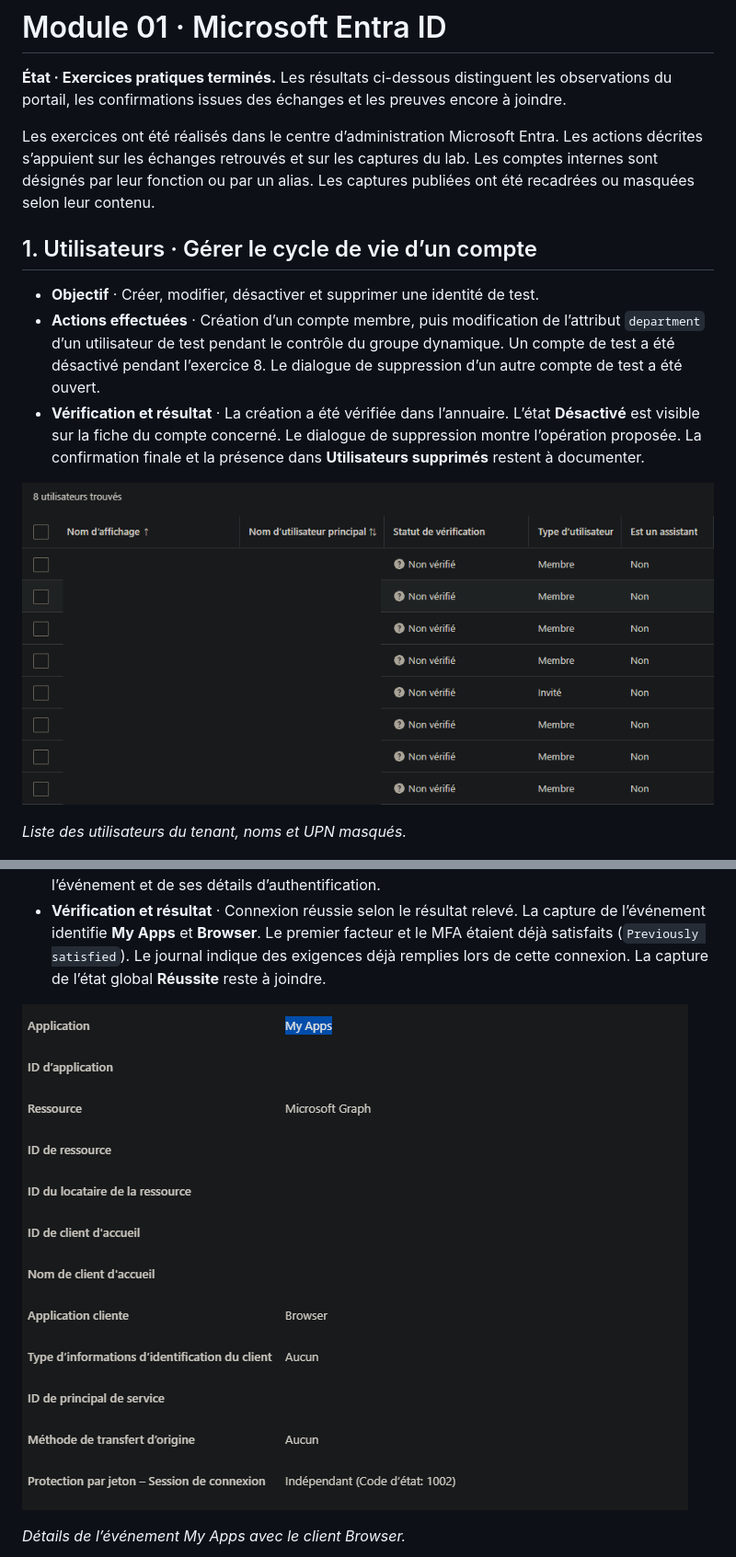
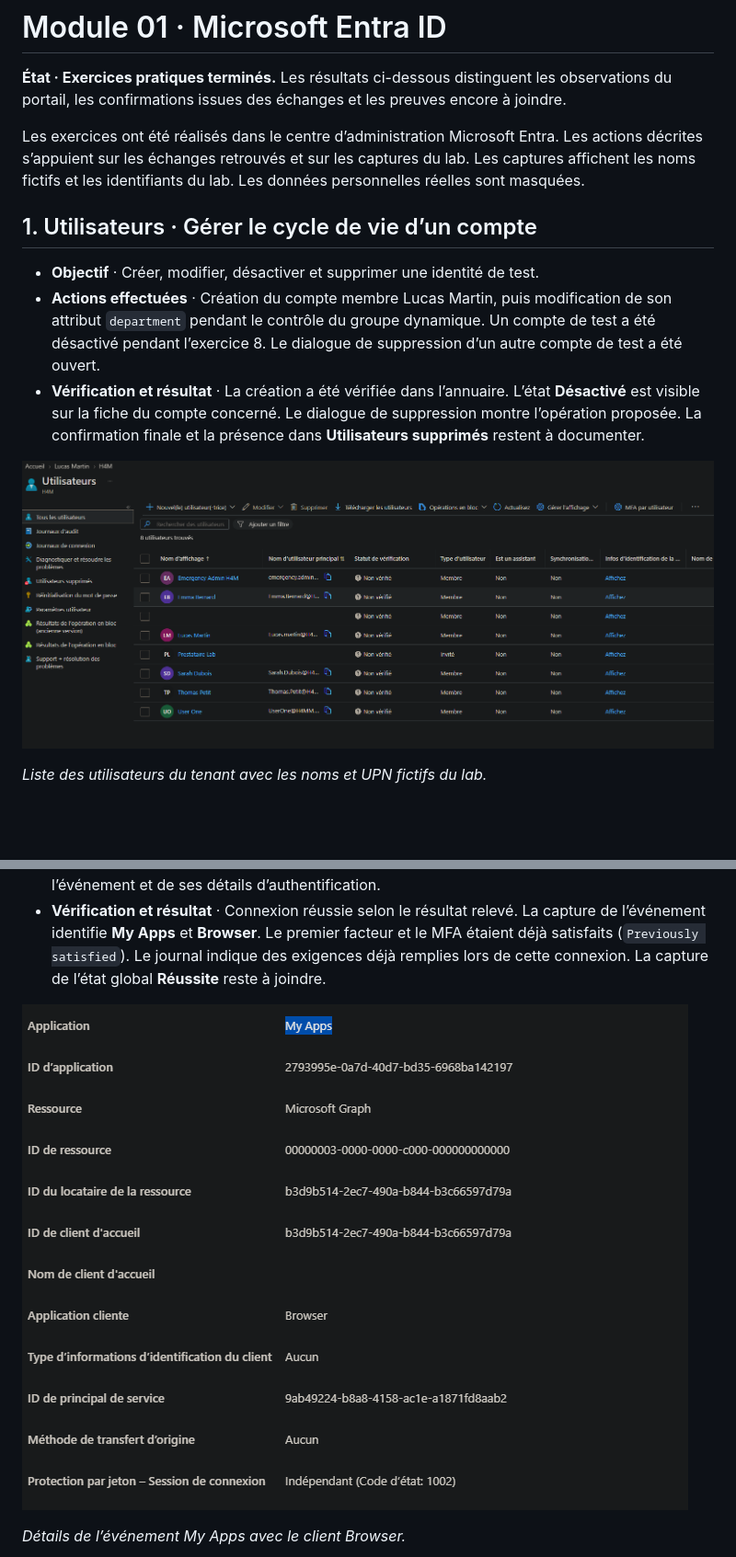
Before and after one commit to Flavienx1/azure-administrator-homelab, a Markdown page: 01-Microsoft-Entra-ID/README.md, 2 parts joined by grey strips. Shown at 92% size. Drawn GitHub-style; pictures changed too: screenshots/01-microsoft-entra-id/my-apps-navigateur.png, screenshots/01-microsoft-entra-id/utilisateurs.png; blank space fills up the shorter version.

```diff
--- a/01-Microsoft-Entra-ID/README.md
+++ b/01-Microsoft-Entra-ID/README.md
@@ -2,11 +2,11 @@
 
 **État · Exercices pratiques terminés.** Les résultats ci-dessous distinguent les observations du portail, les confirmations issues des échanges et les preuves encore à joindre.
 
-Les exercices ont été réalisés dans le centre d’administration Microsoft Entra. Les actions décrites s’appuient sur les échanges retrouvés et sur les captures du lab. Les comptes internes sont désignés par leur fonction ou par un alias. Les captures publiées ont été recadrées ou masquées selon leur contenu.
+Les exercices ont été réalisés dans le centre d’administration Microsoft Entra. Les actions décrites s’appuient sur les échanges retrouvés et sur les captures du lab. Les captures affichent les noms fictifs et les identifiants du lab. Les données personnelles réelles sont masquées.
 
 ## 1. Utilisateurs · Gérer le cycle de vie d’un compte
 
 - **Objectif** · Créer, modifier, désactiver et supprimer une identité de test.
-- **Actions effectuées** · Création d’un compte membre, puis modification de l’attribut `department` d’un utilisateur de test pendant le contrôle du groupe dynamique. Un compte de test a été désactivé pendant l’exercice 8. Le dialogue de suppression d’un autre compte de test a été ouvert.
+- **Actions effectuées** · Création du compte membre Lucas Martin, puis modification de son attribut `department` pendant le contrôle du groupe dynamique. Un compte de test a été désactivé pendant l’exercice 8. Le dialogue de suppression d’un autre compte de test a été ouvert.
 - **Vérification et résultat** · La création a été vérifiée dans l’annuaire. L’état **Désactivé** est visible sur la fiche du compte concerné. Le dialogue de suppression montre l’opération proposée. La confirmation finale et la présence dans **Utilisateurs supprimés** restent à documenter.
 
@@ -14,5 +14,5 @@ Les exercices ont été réalisés dans le centre d’administration Microsoft E
 
-*Liste des utilisateurs du tenant, noms et UPN masqués.*
+*Liste des utilisateurs du tenant avec les noms et UPN fictifs du lab.*
 
 ![État Désactivé sur la fiche d’un compte de test.](../screenshots/01-microsoft-entra-id/compte-desactive.png)
 
```
Also changed, not shown: other parts of 01-Microsoft-Entra-ID/README.md (+3 -3 lines), screenshots/01-microsoft-entra-id/groupe-dynamique.png, screenshots/01-microsoft-entra-id/invite-avec-groupe.png, screenshots/01-microsoft-entra-id/role-annuaire.png.
